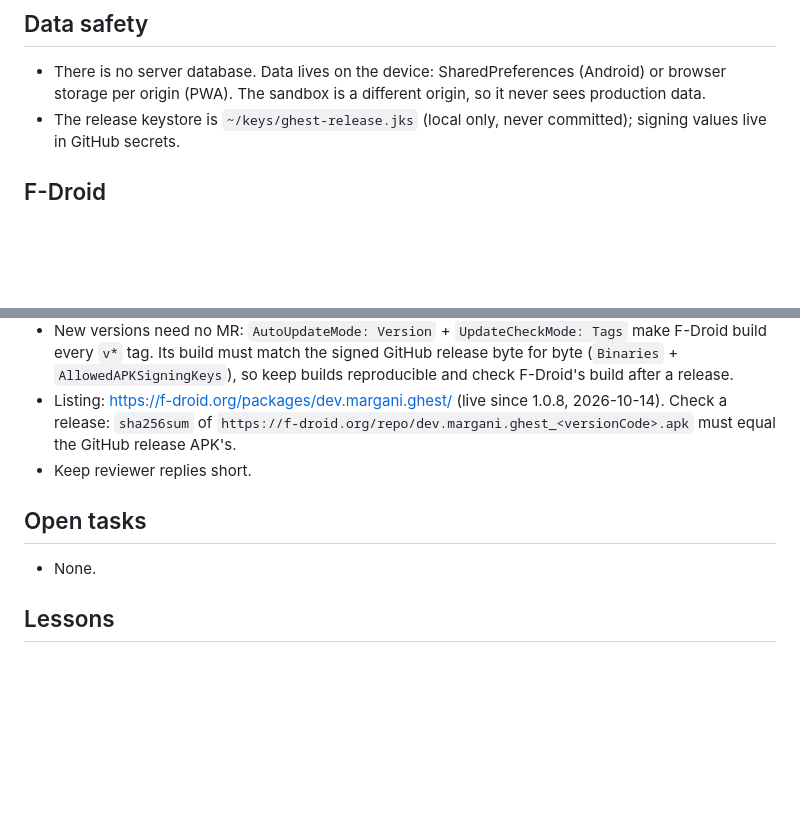
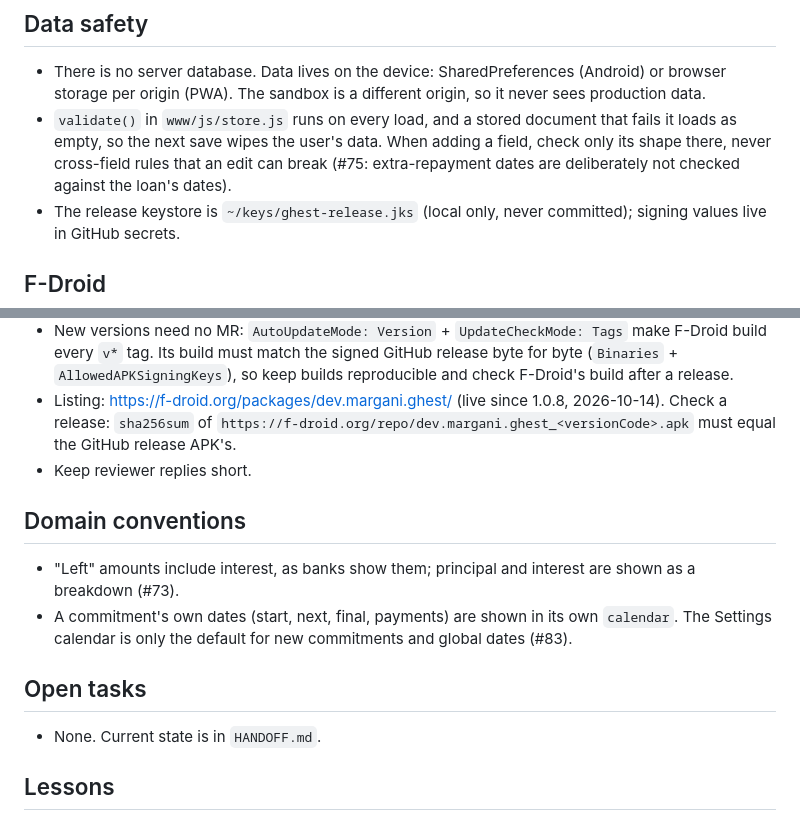
Before and after one commit to margani/ghest, a Markdown page: CLAUDE.md, 2 parts joined by grey strips. GitHub-like rendering; blank space fills up the shorter version.

Commit message:
CLAUDE.md: store validation trap and domain conventions (#89)
Co-Authored-By: Claude Opus 5.5 (1M context) <noreply@anthropic.com>
Claude-Session: https://claude.ai/code/session_01Jky9Kb6jXcs25kn12iiTv8

```diff
--- a/CLAUDE.md
+++ b/CLAUDE.md
@@ -51,6 +51,7 @@
 
 ## Data safety
 - There is no server database. Data lives on the device: SharedPreferences (Android) or browser storage per origin (PWA). The sandbox is a different origin, so it never sees production data.
+- `validate()` in `www/js/store.js` runs on every load, and a stored document that fails it loads as empty, so the next save wipes the user's data. When adding a field, check only its shape there, never cross-field rules that an edit can break (#75: extra-repayment dates are deliberately not checked against the loan's dates).
 - The release keystore is `~/keys/ghest-release.jks` (local only, never committed); signing values live in GitHub secrets.
 
 ## F-Droid
@@ -59,8 +60,12 @@
 - Listing: https://f-droid.org/packages/dev.margani.ghest/ (live since 1.0.8, 2026-10-14). Check a release: `sha256sum` of `https://f-droid.org/repo/dev.margani.ghest_<versionCode>.apk` must equal the GitHub release APK's.
 - Keep reviewer replies short.
 
+## Domain conventions
+- "Left" amounts include interest, as banks show them; principal and interest are shown as a breakdown (#73).
+- A commitment's own dates (start, next, final, payments) are shown in its own `calendar`. The Settings calendar is only the default for new commitments and global dates (#83).
+
 ## Open tasks
-- None.
+- None. Current state is in `HANDOFF.md`.
 
 ## Lessons
 - 2026-10-10 (#15): On WebViews older than 140, Capacitor pads the page away from the system bars, so the bars show the window background, which follows the Android night mode, not the page. And once the app starts in a forced theme, the WebView's `prefers-color-scheme` keeps that start-up value. Theme handling therefore goes through `ThemePlugin.java` (night mode set in `attachBaseContext`, device dark mode reported to JS). Test theme changes on the emulator (it has WebView 124) with a release (R8) build.
```
